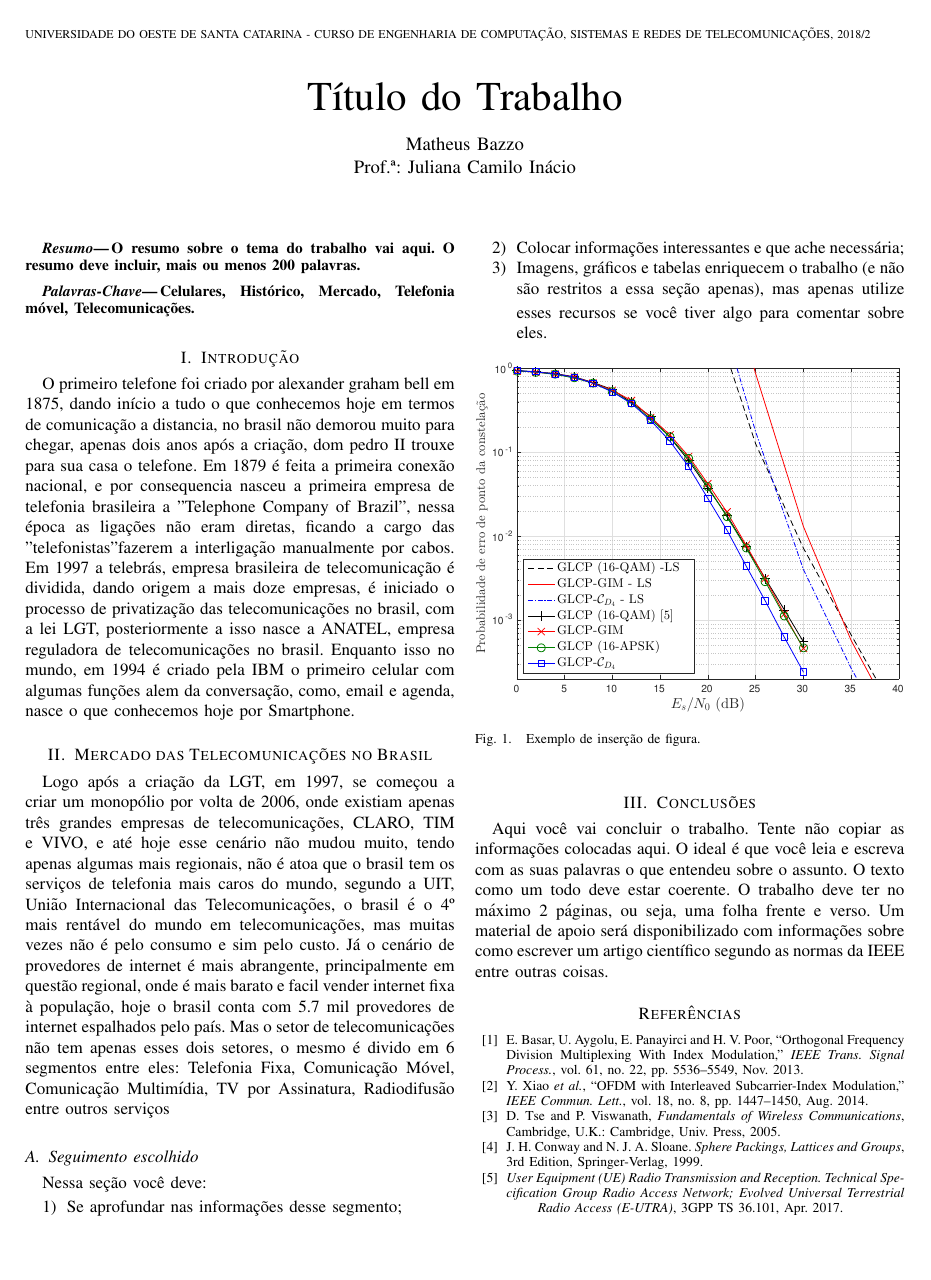
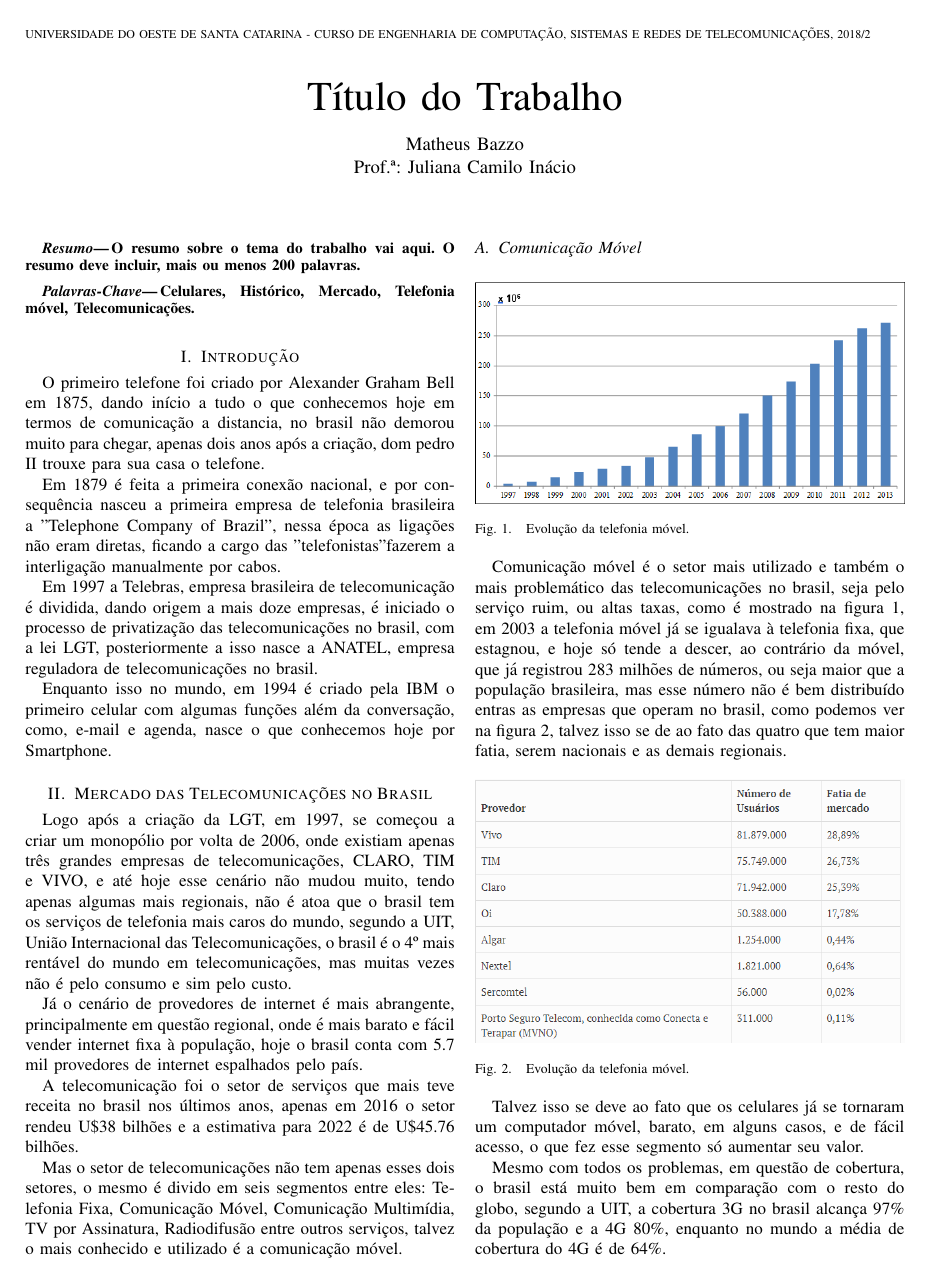
Before and after one commit to nioshi/Trabalho-sobre-o-mercado-de-telecomunica-es, a LaTeX document (sbrt2018port.tex): the whole page before the commit and page 1 of 2 after it. Compiled offline with pdfLaTeX.

Commit message:
Adicionadas mais informações

```diff
--- a/sbrt2018port.tex
+++ b/sbrt2018port.tex
@@ -23,34 +23,46 @@ Celulares, Histórico, Mercado, Telefonia móvel, Telecomunicações.
 
 \section{Introdução}
 
-O primeiro telefone foi criado por alexander graham bell em 1875, dando início a tudo o que conhecemos hoje em termos de comunicação a distancia, no brasil não demorou muito para chegar, apenas dois anos após a criação, dom pedro II trouxe para sua casa o telefone.
-Em 1879 é feita a primeira conexão nacional, e por consequencia nasceu a primeira empresa de telefonia brasileira a "Telephone Company of Brazil", nessa época as ligações não eram diretas, ficando a cargo das "telefonistas" fazerem a interligação manualmente por cabos.
-Em 1997 a telebrás, empresa brasileira de telecomunicação é dividida, dando origem a mais doze empresas, é iniciado o processo de privatização das telecomunicações no brasil, com a lei LGT, posteriormente a isso nasce a ANATEL, empresa reguladora de telecomunicações no brasil.
-Enquanto isso no mundo, em 1994 é criado pela IBM o primeiro celular com algumas funções alem da conversação, como, email e agenda, nasce o que conhecemos hoje por Smartphone.
+O primeiro telefone foi criado por Alexander Graham Bell em 1875, dando início a tudo o que conhecemos hoje em termos de comunicação a distancia, no brasil não demorou muito para chegar, apenas dois anos após a criação, dom pedro II trouxe para sua casa o telefone.
+
+Em 1879 é feita a primeira conexão nacional, e por consequência nasceu a primeira empresa de telefonia brasileira a "Telephone Company of Brazil", nessa época as ligações não eram diretas, ficando a cargo das "telefonistas" fazerem a interligação manualmente por cabos.
+
+Em 1997 a Telebras, empresa brasileira de telecomunicação é dividida, dando origem a mais doze empresas, é iniciado o processo de privatização das telecomunicações no brasil, com a lei LGT, posteriormente a isso nasce a ANATEL, empresa reguladora de telecomunicações no brasil.
+
+Enquanto isso no mundo, em 1994 é criado pela IBM o primeiro celular com algumas funções além da conversação, como, e-mail e agenda, nasce o que conhecemos hoje por Smartphone.
 
 \section{Mercado das Telecomunicações no Brasil}
 \label{s_mercadoBrasil}
 Logo após a criação da LGT, em 1997, se começou a criar um monopólio por volta de 2006, onde existiam apenas três grandes empresas de telecomunicações, CLARO, TIM e VIVO, e até hoje esse cenário não mudou muito, tendo apenas algumas mais regionais, não é atoa que o brasil tem os serviços de telefonia mais caros do mundo, segundo a UIT, União Internacional das Telecomunicações, o brasil é o 4º mais rentável do mundo em telecomunicações, mas muitas vezes não é pelo consumo e sim pelo custo.
-Já o cenário de provedores de internet é mais abrangente, principalmente em questão regional, onde é mais barato e facil vender internet fixa à população, hoje o brasil conta com 5.7 mil provedores de internet espalhados pelo país.
-Mas o setor de telecomunicações não tem apenas esses dois setores, o mesmo é divido em 6 segmentos entre eles: Telefonia Fixa, Comunicação Móvel, Comunicação Multimídia, TV por Assinatura, Radiodifusão entre outros serviços
 
-\subsection{Seguimento escolhido}
+Já o cenário de provedores de internet é mais abrangente, principalmente em questão regional, onde é mais barato e fácil vender internet fixa à população, hoje o brasil conta com 5.7 mil provedores de internet espalhados pelo país.
+
+A telecomunicação foi o setor de serviços que mais teve receita no brasil nos últimos anos, apenas em 2016 o setor rendeu U\$38 bilhões e a estimativa para 2022 é de U\$45.76 bilhões.
+
+Mas o setor de telecomunicações não tem apenas esses dois setores, o mesmo é divido em seis segmentos entre eles: Telefonia Fixa, Comunicação Móvel, Comunicação Multimídia, TV por Assinatura, Radiodifusão entre outros serviços, talvez o mais conhecido e utilizado é a comunicação móvel.
+
+\subsection{Comunicação Móvel}
 \label{s_segmento}
-
-Nessa seção você deve:
-\begin{enumerate}
-    \item Se aprofundar nas informações desse segmento;
-    \item Colocar informações interessantes e que ache necessária;
-    \item Imagens, gráficos e tabelas enriquecem o trabalho (e não são restritos a essa seção apenas), mas apenas utilize esses recursos se você tiver algo para comentar sobre eles.
-\end{enumerate}
-
 
 \begin{figure}[!ht]%[!htpb]
     \centering
-    \includegraphics[width=\linewidth]{CER_schemesD2.pdf}
-    \caption{Exemplo de inserção de figura.}
+    \includegraphics[width=\linewidth]{grafico.png}
+    \caption{Evolução da telefonia móvel.}
     \label{f_cerd2}
 \end{figure}
+
+Comunicação móvel é o setor mais utilizado e também o mais problemático das telecomunicações no brasil, seja pelo serviço ruim, ou altas taxas, como é mostrado na figura 1, em 2003 a telefonia móvel já se igualava à telefonia fixa, que estagnou, e hoje só tende a descer, ao contrário da móvel, que já registrou 283 milhões de números, ou seja maior que a população brasileira, mas esse número não é bem distribuído entras as empresas que operam no brasil, como podemos ver na figura 2, talvez isso se de ao fato das quatro que tem maior fatia, serem nacionais e as demais regionais.
+
+\begin{figure}[!ht]%[!htpb]
+    \centering
+    \includegraphics[width=\linewidth]{fatiamercado.png}
+    \caption{Evolução da telefonia móvel.}
+    \label{f_cerd2}
+\end{figure}
+
+Talvez isso se deve ao fato que os celulares já se tornaram um computador móvel, barato, em alguns casos, e de fácil acesso, o que fez esse segmento só aumentar seu valor.
+
+Mesmo com todos os problemas, em questão de cobertura, o brasil está muito bem em comparação com o resto do globo, segundo a UIT, a cobertura 3G no brasil alcança 97\% da população e a 4G 80\%, enquanto no mundo a média de cobertura do 4G é de 64\%.
 
 \section{Conclusões}
 \label{s_concl}
```
Also changed, not shown: fatiamercado.png (added), grafico.png (added).
